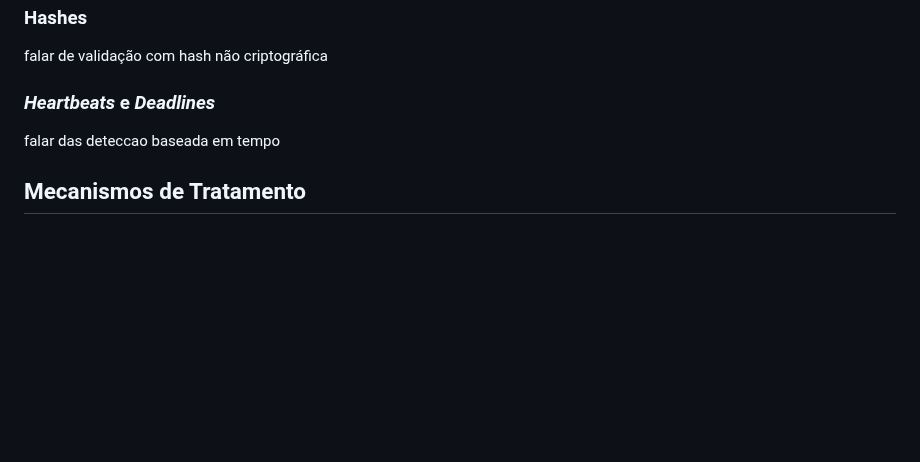
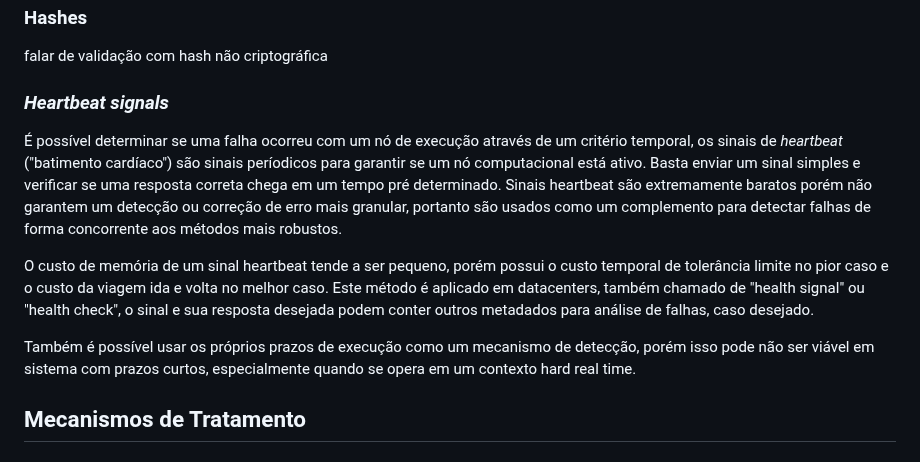
Before and after one commit to axe-or/fault-tolerance-thesis, a Markdown page: chapters/02_fundamentacao_teorica.md, the part around the change. Drawn GitHub-style; blank space fills up the shorter version.

Commit message:
Add heartbeat signal explanation

```diff
--- a/chapters/02_fundamentacao_teorica.md
+++ b/chapters/02_fundamentacao_teorica.md
@@ -54,8 +54,22 @@ falar de bits de paridade e Hamming codes
 ### Hashes
 falar de validação com hash não criptográfica
 
-### *Heartbeats* e *Deadlines*
-falar das deteccao baseada em tempo
+### *Heartbeat signals*
+
+É possível determinar se uma falha ocorreu com um nó de execução através de um critério temporal, os
+sinais de *heartbeat* ("batimento cardíaco") são sinais períodicos para garantir se um nó
+computacional está ativo. Basta enviar um sinal simples e verificar se uma resposta correta chega em
+um tempo pré determinado. Sinais heartbeat são extremamente baratos porém não garantem um detecção
+ou correção de erro mais granular, portanto são usados como um complemento para detectar falhas de
+forma concorrente aos métodos mais robustos.
+
+O custo de memória de um sinal heartbeat tende a ser pequeno, porém possui o custo temporal de
+tolerância limite no pior caso e o custo da viagem ida e volta no melhor caso. Este método é
+aplicado em datacenters, também chamado de "health signal" ou "health check", o sinal e sua resposta
+ desejada podem conter outros metadados para análise de falhas, caso desejado.
+
+Também é possível usar os próprios prazos de execução como um mecanismo de detecção, porém isso pode
+não ser viável em sistema com prazos curtos, especialmente quando se opera em um contexto hard real time.
 
 ## Mecanismos de Tratamento
 
```
